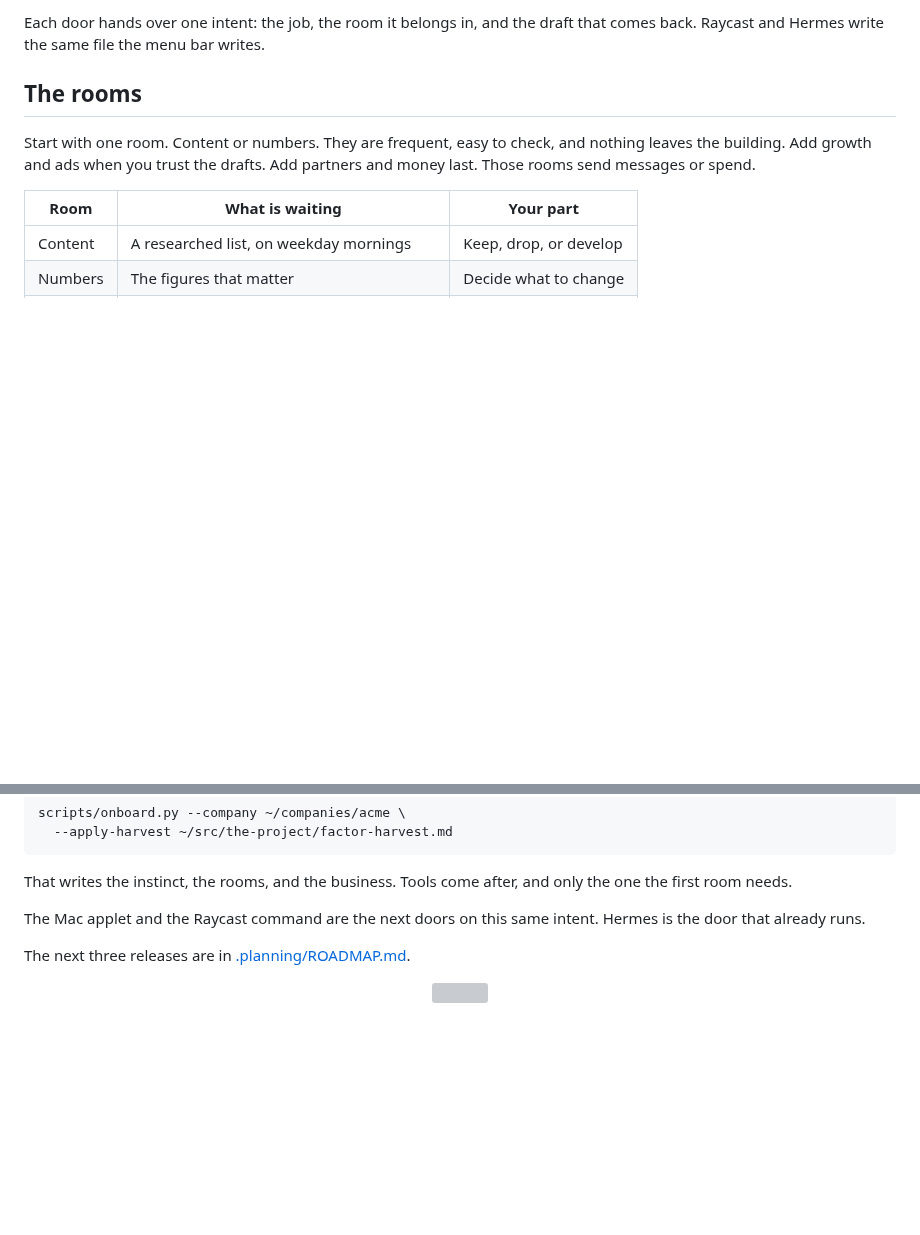
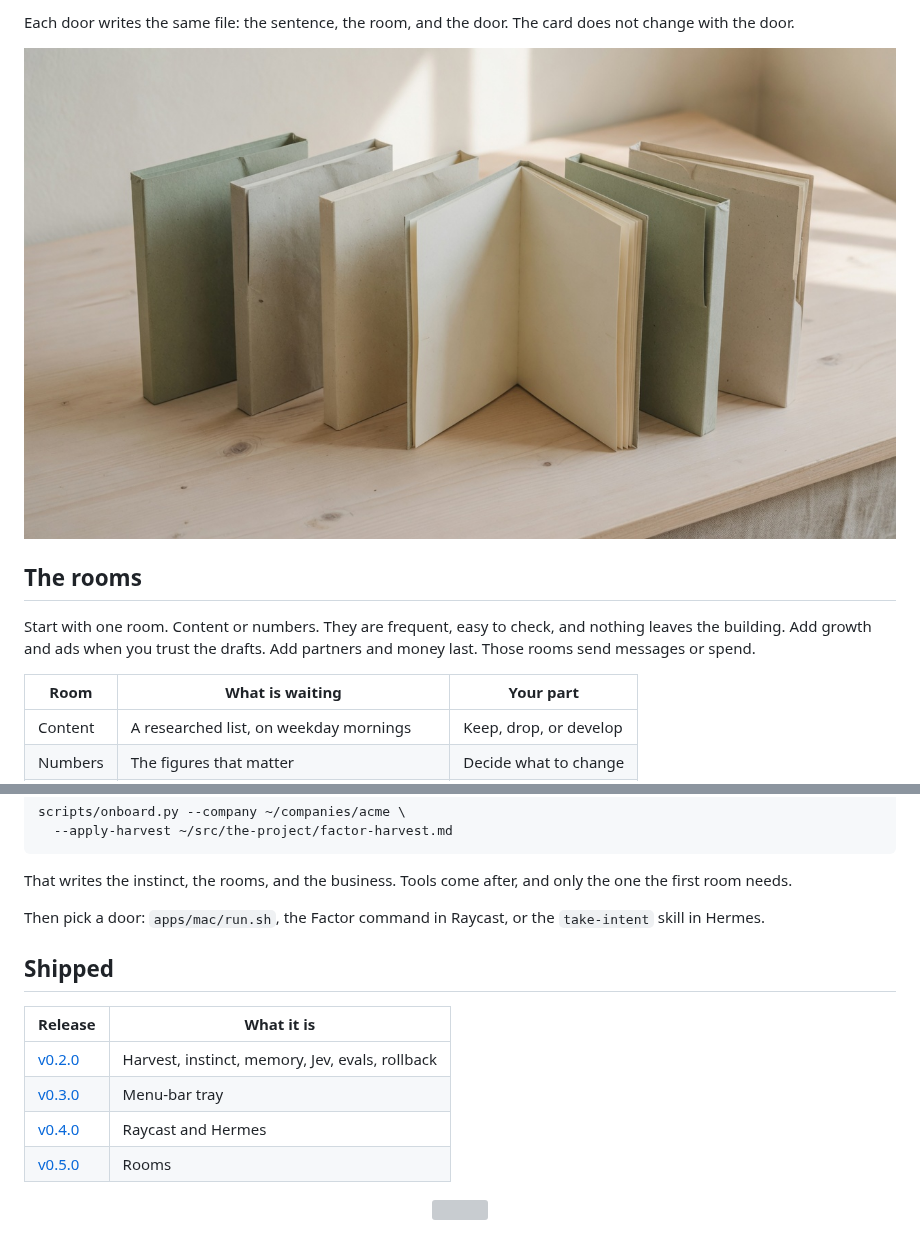
Before and after one commit to Sheshiyer/factor, a Markdown page: README.md, 2 parts joined by grey strips. GitHub-like rendering; pictures changed too: assets/rooms.jpg (added); blank space fills up the shorter version; grey boxes are pictures that could not be loaded.

```diff
--- a/README.md
+++ b/README.md
@@ -36,5 +36,7 @@ The same employee answers from the Mac menu bar, from Raycast, and from Hermes.
 
-Each door hands over one intent: the job, the room it belongs in, and the draft that comes back. Raycast and Hermes write the same file the menu bar writes.
+Each door writes the same file: the sentence, the room, and the door. The card does not change with the door.
+
+<img src="assets/rooms.jpg" width="100%" alt="One room open, the others quiet" />
 
 ## The rooms
 
@@ -106,9 +108,16 @@ scripts/onboard.py --company ~/companies/acme \
 
 That writes the instinct, the rooms, and the business. Tools come after, and only the one the first room needs.
 
-The Mac applet and the Raycast command are the next doors on this same intent. Hermes is the door that already runs.
+Then pick a door: `apps/mac/run.sh`, the Factor command in Raycast, or the `take-intent` skill in Hermes.
 
-The next three releases are in [.planning/ROADMAP.md](.planning/ROADMAP.md).
+## Shipped
+
+| Release | What it is |
+|---|---|
+| [v0.2.0](https://github.com/Sheshiyer/factor/releases/tag/v0.2.0) | Harvest, instinct, memory, Jev, evals, rollback |
+| [v0.3.0](https://github.com/Sheshiyer/factor/releases/tag/v0.3.0) | Menu-bar tray |
+| [v0.4.0](https://github.com/Sheshiyer/factor/releases/tag/v0.4.0) | Raycast and Hermes |
+| [v0.5.0](https://github.com/Sheshiyer/factor/releases/tag/v0.5.0) | Rooms |
 
 <!-- readme-gen:start:footer -->
 <div align="center">
```
Also changed, not shown: other parts of README.md (+5 -5 lines), docs/doors.md (added, +15 -0 lines), docs/rooms.md (added, +14 -0 lines), docs/seats.md (+1 -1 lines), assets/doors.jpg, assets/morning.jpg, 1 other file.
